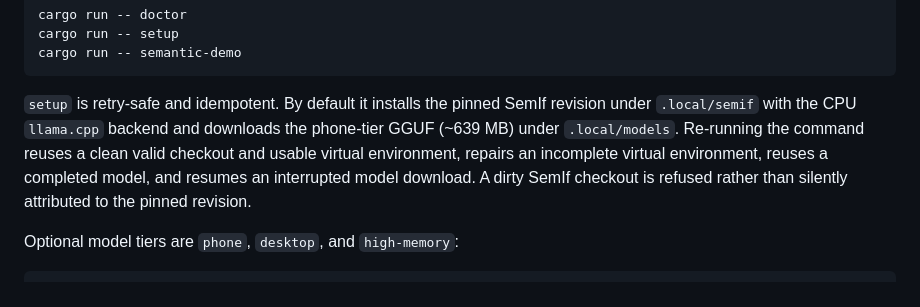
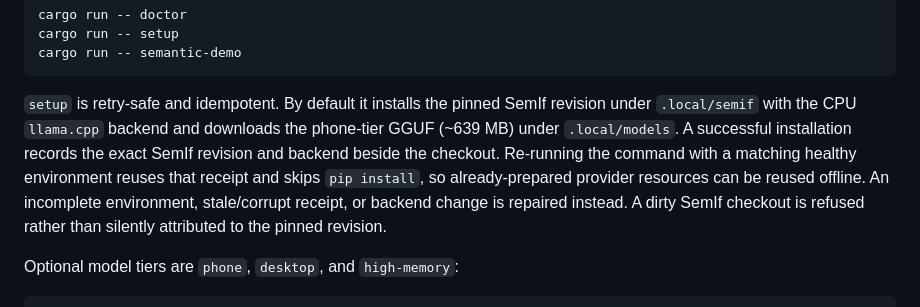
Before and after one commit to moritzbrantner/belief-lab, a Markdown page: README.md, the part around the change. Rendered like a GitHub page.

Commit message:
Document offline SemIf setup reuse

````diff
--- a/README.md
+++ b/README.md
@@ -20,7 +20,7 @@ cargo run -- setup
 cargo run -- semantic-demo
 ```
 
-`setup` is retry-safe and idempotent. By default it installs the pinned SemIf revision under `.local/semif` with the CPU `llama.cpp` backend and downloads the phone-tier GGUF (~639 MB) under `.local/models`. Re-running the command reuses a clean valid checkout and usable virtual environment, repairs an incomplete virtual environment, reuses a completed model, and resumes an interrupted model download. A dirty SemIf checkout is refused rather than silently attributed to the pinned revision.
+`setup` is retry-safe and idempotent. By default it installs the pinned SemIf revision under `.local/semif` with the CPU `llama.cpp` backend and downloads the phone-tier GGUF (~639 MB) under `.local/models`. A successful installation records the exact SemIf revision and backend beside the checkout. Re-running the command with a matching healthy environment reuses that receipt and skips `pip install`, so already-prepared provider resources can be reused offline. An incomplete environment, stale/corrupt receipt, or backend change is repaired instead. A dirty SemIf checkout is refused rather than silently attributed to the pinned revision.
 
 Optional model tiers are `phone`, `desktop`, and `high-memory`:
 
````
